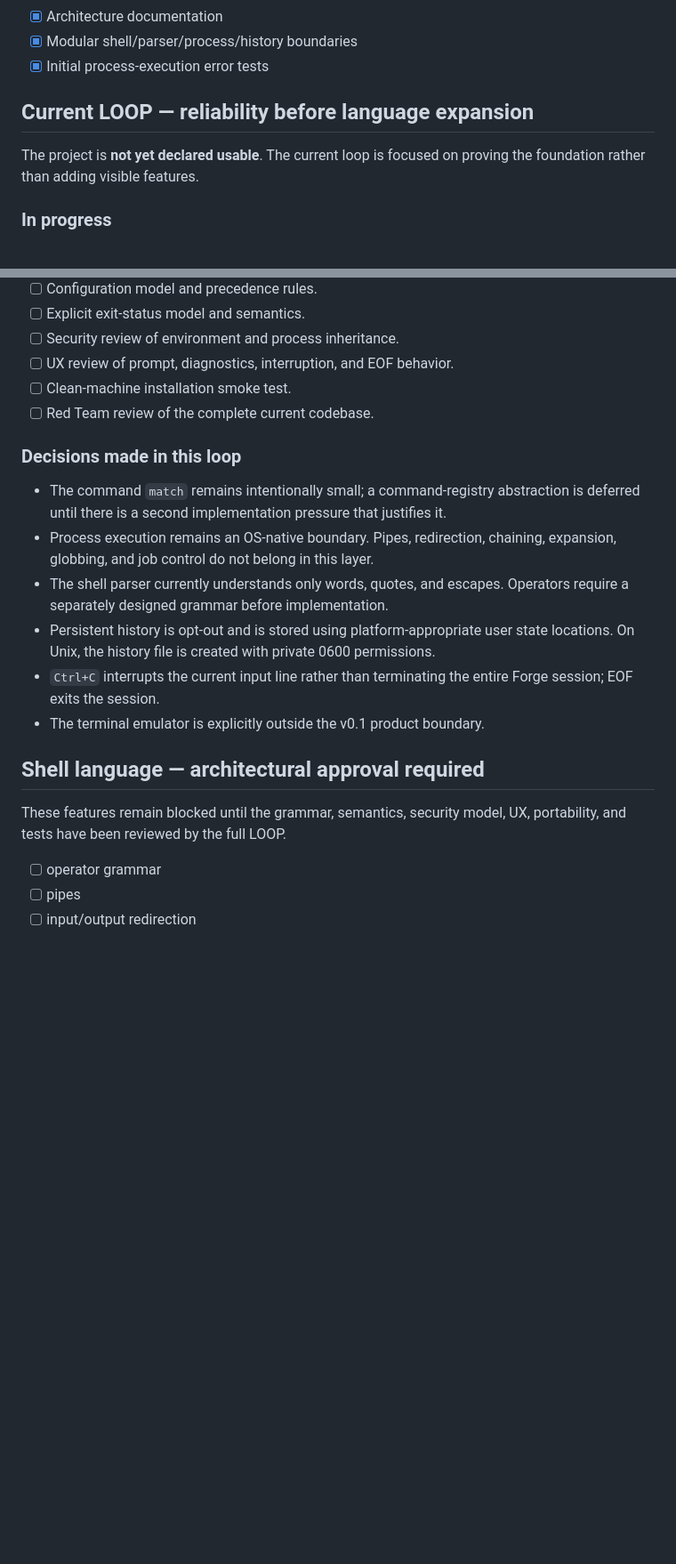
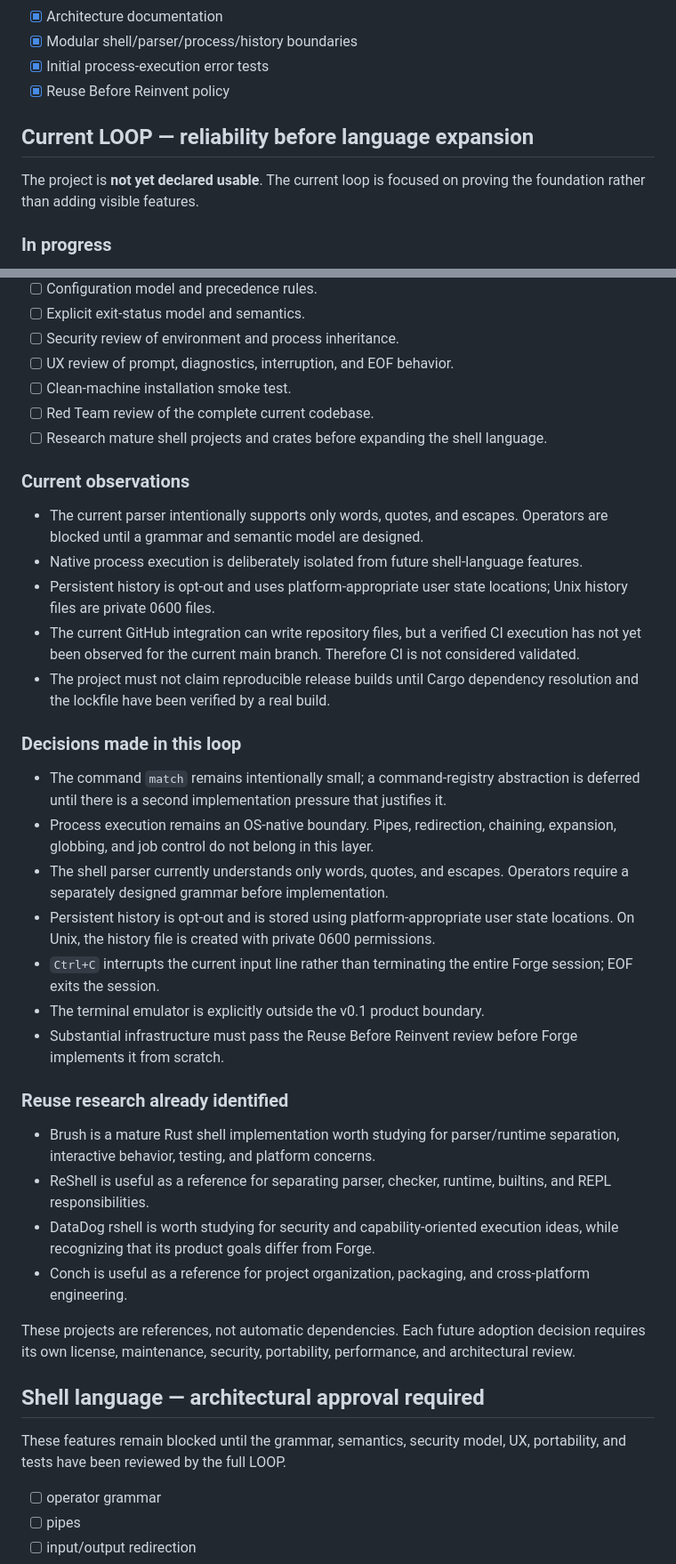
Before and after one commit to BowByBoo/Paranaue, a Markdown page: docs/ROADMAP.md, 2 parts joined by grey strips. Shown at 89% size. Rendered like a GitHub page; blank space fills up the shorter version.

Commit message:
docs: strengthen roadmap memory and reuse research policy

```diff
--- a/docs/ROADMAP.md
+++ b/docs/ROADMAP.md
@@ -31,11 +34,11 @@ and evidence determine progression.
 - [x] Architecture documentation
 - [x] Modular shell/parser/process/history boundaries
 - [x] Initial process-execution error tests
+- [x] Reuse Before Reinvent policy
 
 ## Current LOOP — reliability before language expansion
 
-The project is **not yet declared usable**. The current loop is focused on
-proving the foundation rather than adding visible features.
+The project is **not yet declared usable**. The current loop is focused on proving the foundation rather than adding visible features.
 
 ### In progress
 
@@ -49,27 +52,38 @@ proving the foundation rather than adding visible features.
 - [ ] UX review of prompt, diagnostics, interruption, and EOF behavior.
 - [ ] Clean-machine installation smoke test.
 - [ ] Red Team review of the complete current codebase.
+- [ ] Research mature shell projects and crates before expanding the shell language.
+
+### Current observations
+
+- The current parser intentionally supports only words, quotes, and escapes. Operators are blocked until a grammar and semantic model are designed.
+- Native process execution is deliberately isolated from future shell-language features.
+- Persistent history is opt-out and uses platform-appropriate user state locations; Unix history files are private 0600 files.
+- The current GitHub integration can write repository files, but a verified CI execution has not yet been observed for the current main branch. Therefore CI is not considered validated.
+- The project must not claim reproducible release builds until Cargo dependency resolution and the lockfile have been verified by a real build.
 
 ### Decisions made in this loop
 
-- The command `match` remains intentionally small; a command-registry
-  abstraction is deferred until there is a second implementation pressure that
-  justifies it.
-- Process execution remains an OS-native boundary. Pipes, redirection,
-  chaining, expansion, globbing, and job control do not belong in this layer.
-- The shell parser currently understands only words, quotes, and escapes.
-  Operators require a separately designed grammar before implementation.
-- Persistent history is opt-out and is stored using platform-appropriate user
-  state locations. On Unix, the history file is created with private 0600
-  permissions.
-- `Ctrl+C` interrupts the current input line rather than terminating the
-  entire Forge session; EOF exits the session.
+- The command `match` remains intentionally small; a command-registry abstraction is deferred until there is a second implementation pressure that justifies it.
+- Process execution remains an OS-native boundary. Pipes, redirection, chaining, expansion, globbing, and job control do not belong in this layer.
+- The shell parser currently understands only words, quotes, and escapes. Operators require a separately designed grammar before implementation.
+- Persistent history is opt-out and is stored using platform-appropriate user state locations. On Unix, the history file is created with private 0600 permissions.
+- `Ctrl+C` interrupts the current input line rather than terminating the entire Forge session; EOF exits the session.
 - The terminal emulator is explicitly outside the v0.1 product boundary.
+- Substantial infrastructure must pass the Reuse Before Reinvent review before Forge implements it from scratch.
+
+### Reuse research already identified
+
+- Brush is a mature Rust shell implementation worth studying for parser/runtime separation, interactive behavior, testing, and platform concerns.
+- ReShell is useful as a reference for separating parser, checker, runtime, builtins, and REPL responsibilities.
+- DataDog rshell is worth studying for security and capability-oriented execution ideas, while recognizing that its product goals differ from Forge.
+- Conch is useful as a reference for project organization, packaging, and cross-platform engineering.
+
+These projects are references, not automatic dependencies. Each future adoption decision requires its own license, maintenance, security, portability, performance, and architectural review.
 
 ## Shell language — architectural approval required
 
-These features remain blocked until the grammar, semantics, security model,
-UX, portability, and tests have been reviewed by the full LOOP.
+These features remain blocked until the grammar, semantics, security model, UX, portability, and tests have been reviewed by the full LOOP.
 
 - [ ] operator grammar
 - [ ] pipes
```
Also changed, not shown: other parts of docs/ROADMAP.md (+12 -13 lines).
